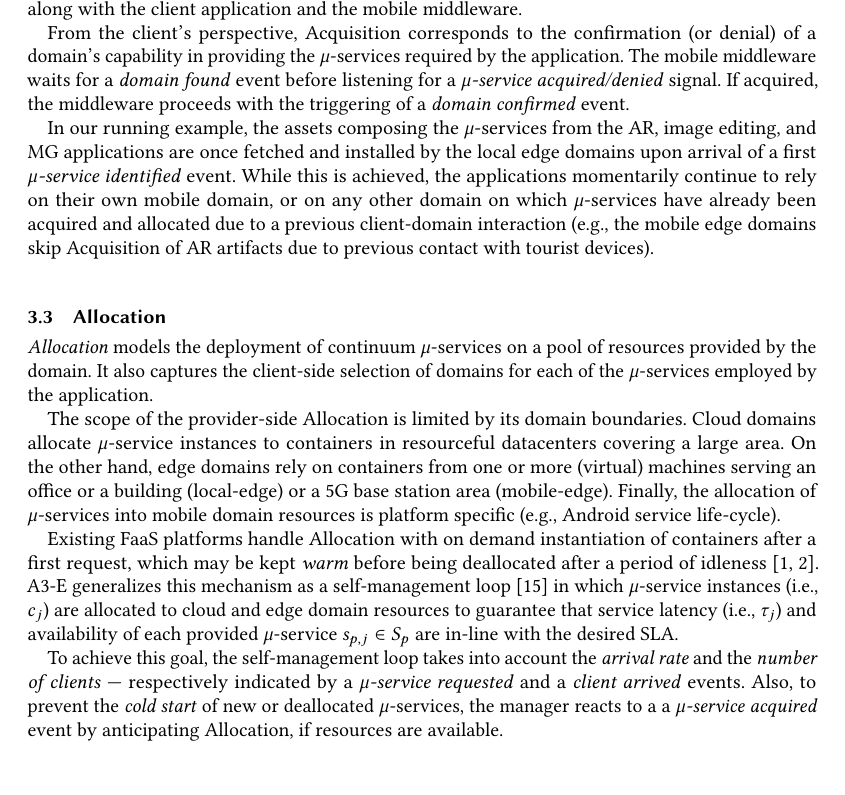
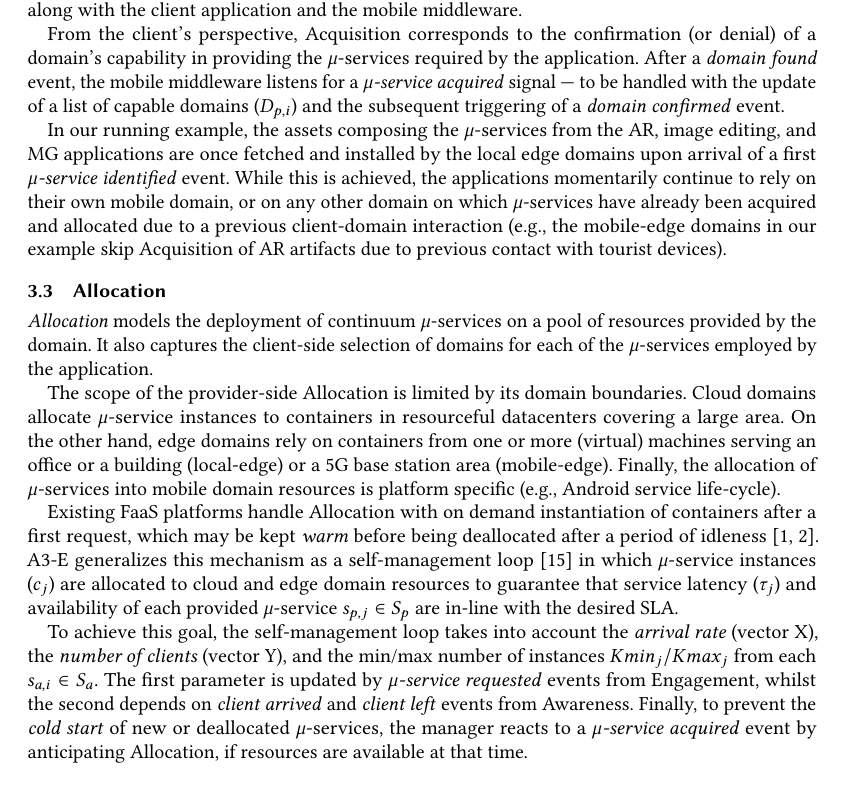
Before and after one commit to danilomendonca/acm-toit-continuum, a LaTeX paper (main.tex, which reads sections/proposal.tex): part of page 7 of 20, cut so that both start at the same text, the shorter picture padded with empty space. Compiled offline with pdfLaTeX.

Commit message:
checking events throughout Sec. 3

```diff
--- a/sections/proposal.tex
+++ b/sections/proposal.tex
@@ -135,9 +135,9 @@ and installed on demand. A domain manager fetches the artifacts (e.g., compiled
 %As an example, the services consumed by both AR applications introduced early can be autonomously acquired on demand by the local-edge servers in the user's office and home, preventing the company and the user to perform such operation.
 %In case the service has already been acquired or as the acquisition finishes, clients should add that domain to their list of available domains.
 
-From the client's perspective, Acquisition corresponds to the confirmation (or denial) of a domain's capability in providing the $\mu$-services required by the application. The mobile middleware waits for a \textit{domain found} event before listening for a \textit{$\mu$-service acquired/denied} signal. If acquired, the middleware proceeds with the triggering of a \textit{domain confirmed} event.
+From the client's perspective, Acquisition corresponds to the confirmation (or denial) of a domain's capability in providing the $\mu$-services required by the application. After a \textit{domain found} event, the mobile middleware listens for a \textit{$\mu$-service acquired} signal --- to be handled with the update of a list of capable domains ($D_{p,i}$) and the subsequent triggering of a \textit{domain confirmed} event.
 
-In our running example, the assets composing the $\mu$-services from the AR, image editing, and MG applications are once fetched and installed by the local edge domains upon arrival of a first \textit{$\mu$-service identified} event. While this is achieved, the applications momentarily continue to rely on their own mobile domain, or on any other domain on which $\mu$-services have already been acquired and allocated due to a previous client-domain interaction (e.g., the mobile edge domains skip Acquisition of AR artifacts due to previous contact with tourist devices).
+In our running example, the assets composing the $\mu$-services from the AR, image editing, and MG applications are once fetched and installed by the local edge domains upon arrival of a first \textit{$\mu$-service identified} event. While this is achieved, the applications momentarily continue to rely on their own mobile domain, or on any other domain on which $\mu$-services have already been acquired and allocated due to a previous client-domain interaction (e.g., the mobile-edge domains in our example skip Acquisition of AR artifacts due to previous contact with tourist devices).
 
 %
 %During this activity, the mobile middleware deals with the following events:
@@ -193,12 +193,9 @@ The scope of the provider-side Allocation is limited by its domain boundaries. C
 %In this paper, we do not consider inter-domain cooperation (e.g., placement among different domains).
 
 Existing FaaS platforms handle Allocation with on demand instantiation of containers after a first request, which may be kept \textit{warm} before being deallocated after a period of idleness~\cite{AWSLambda, OpenWhisk}. A3-E generalizes this mechanism as a self-management loop~\cite{kephart2003vision}
-in which $\mu$-service instances (i.e., $c_j$) are allocated to cloud and edge domain resources to guarantee that service latency (i.e., $\tau_j$) and availability of each provided $\mu$-service $s_{p,j} \in S_p$ are in-line with the desired SLA.
+in which $\mu$-service instances ($c_j$) are allocated to cloud and edge domain resources to guarantee that service latency ($\tau_j$) and availability of each provided $\mu$-service $s_{p,j} \in S_p$ are in-line with the desired SLA.
 
-To achieve this goal, the self-management loop takes into account the \textit{arrival rate} and the \textit{number of clients} --- respectively indicated by a \textit{$\mu$-service requested} and a \textit{client arrived} events. Also, to prevent the \textit{cold start}
-of new or deallocated $\mu$-services,
-the manager reacts to a
-a \textit{$\mu$-service acquired} event by anticipating Allocation, if resources are available.
+To achieve this goal, the self-management loop takes into account the \textit{arrival rate} (vector X), the \textit{number of clients} (vector Y), and the min/max number of instances $Kmin_{j}/Kmax_{j}$ from each $s_{a,i} \in S_a$. The first parameter is updated by \textit{$\mu$-service requested} events from Engagement, whilst the second depends on \textit{client arrived} and \textit{client left} events from Awareness. Finally, to prevent the \textit{cold start} of new or deallocated $\mu$-services, the manager reacts to a \textit{$\mu$-service acquired} event by anticipating Allocation, if resources are available at that time.
 
 %Throughout Allocation, the domain manager reacts to a
 %a \textit{$\mu$-service acquired} event --- indicating that the function(s) and dependencies have been fetched, and that the $\mu$-service is ready to be deployed ---
```
Also changed, not shown: figs/A3-E-instance-events.pdf, sections/proposal.tex (16 more changed lines).
